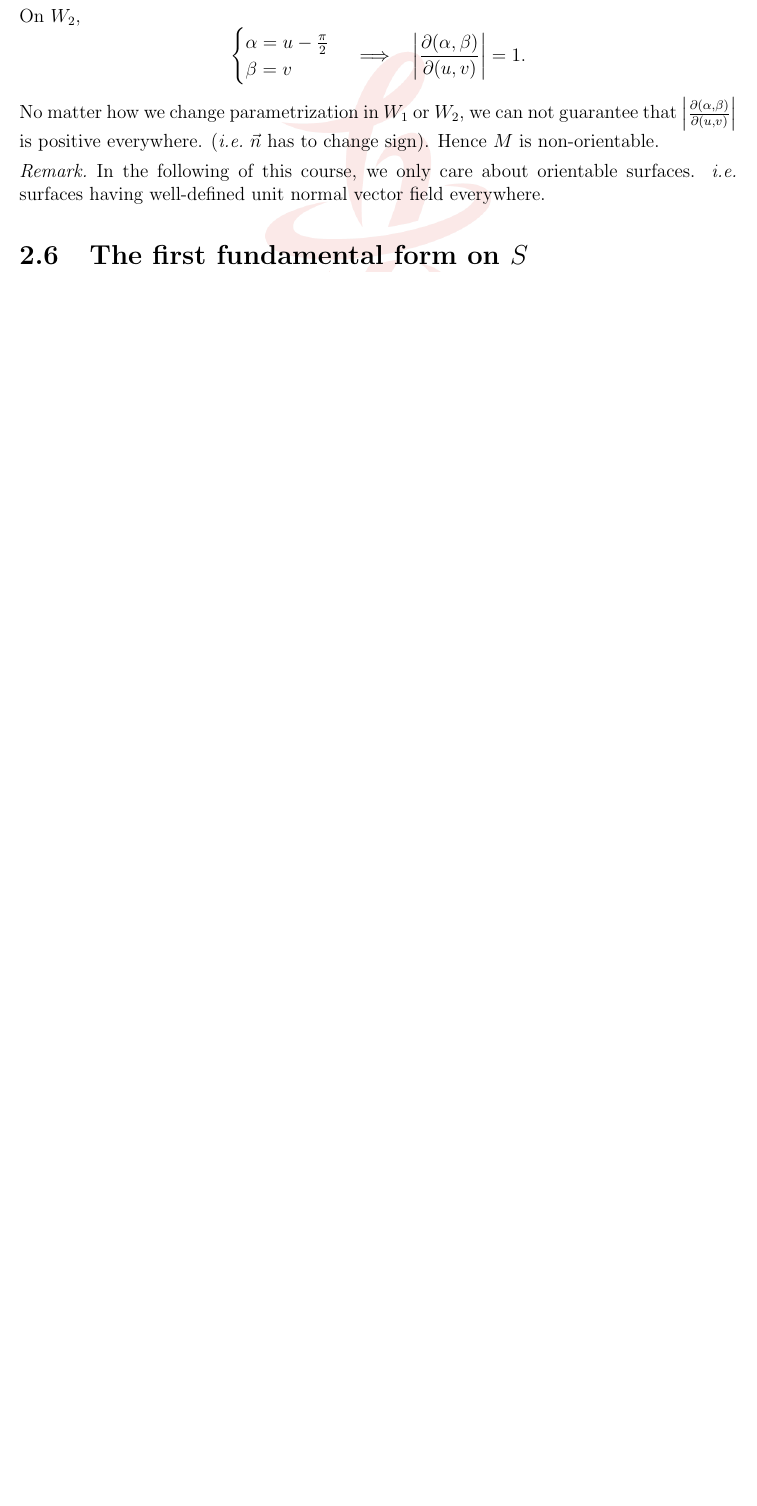
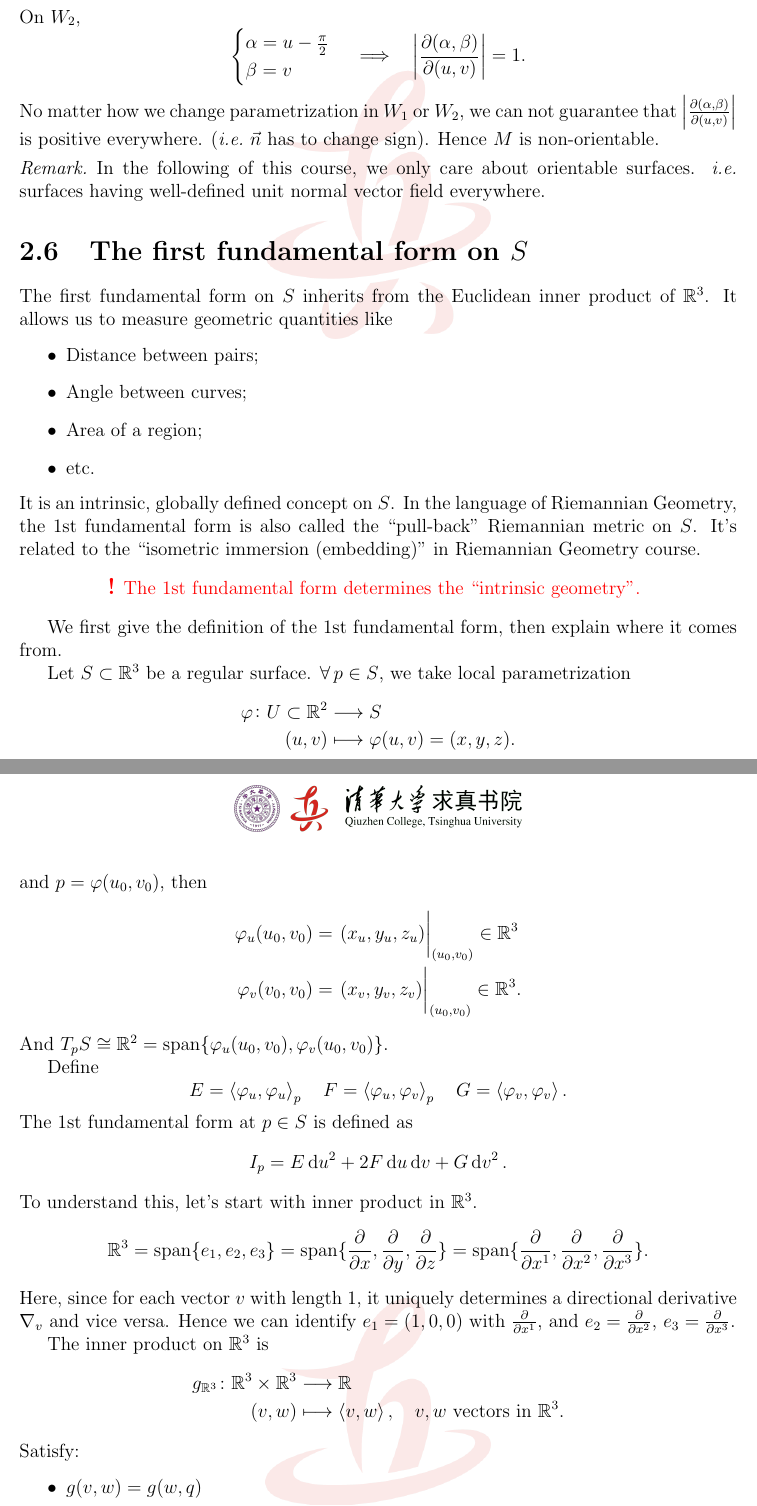
Before and after one commit to PhyX-Meow/Differential-Geometry-Notes-2022-Autumn, a LaTeX thesis (main.tex, which reads src/week6.tex): part of page 55 of 68 before the commit and two parts of pages 55 and 56 of 70 after it, the two joined at a grey line, cut so that both start at the same text, the shorter picture padded with empty space. Compiled offline with pdfLaTeX.

Commit message:
Week 6 to page 82.

```diff
--- a/src/week6.tex
+++ b/src/week6.tex
@@ -284,3 +284,63 @@ guarantee that \(\left|\pdv{(\alpha,\beta)}{(u,v)}\right|\) is positive everywhe
 \end{remark}
 
 \section{The first fundamental form on \(S\)}
+
+The first fundamental form on \(S\) inherits from the Euclidean inner product of
+\(\mathbb{R}^3\). It allows us to measure geometric quantities like
+\begin{itemize}
+    \item Distance between pairs;
+    \item Angle between curves;
+    \item Area of a region;
+    \item etc.
+\end{itemize}
+It is an intrinsic, globally defined concept on \(S\). In the language of Riemannian
+Geometry, the 1st fundamental form is also called the ``pull-back'' Riemannian
+metric on \(S\). It's related to the ``isometric immersion (embedding)'' in
+Riemannian Geometry course.
+
+\begin{center}
+\textcolor{red}{
+    \textbf{\large!} The 1st fundamental form determines the ``intrinsic
+    geometry''.
+}
+\end{center}
+
+We first give the definition of the 1st fundamental form, then explain where it
+comes from.
+
+Let \(S\subset \mathbb{R}^3\) be a regular surface. \(\forall\,p\in S\), we take
+local parametrization
+\begin{align*}
+    \vphi\colon U\subset \mathbb{R}^2 &\longrightarrow S \\
+    (u,v)&\longmapsto \vphi(u,v)=(x,y,z)
+.\end{align*}
+and \(p=\vphi(u_0,v_0)\), then
+\begin{align*}
+    \vphi_u(u_0,v_0)&=\eval{(x_u,y_u,z_u)}_{(u_0,v_0)}\in \mathbb{R}^3 \\
+    \vphi_v(v_0,v_0)&=\eval{(x_v,y_v,z_v)}_{(u_0,v_0)}\in \mathbb{R}^3
+.\end{align*}
+And \(T_p S\cong \mathbb{R}^2=\Span\{\vphi_u(u_0,v_0),\vphi_v(u_0,v_0)\}\).
+
+Define \[
+    E=\left<\vphi_u,\vphi_u\right>_p\quad F=\left<\vphi_u,\vphi_v\right>_p\quad
+    G=\left<\vphi_v,\vphi_v\right>.
+\] The 1st fundamental form at \(p\in S\) is defined as \[
+    I_p=E\dd{u}^2+2F\dd{u}\dd{v}+G\dd{v}^2
+.\] To understand this, let's start with inner product in \(\mathbb{R}^3\). \[
+    \mathbb{R}^3=\Span\{e_1,e_2,e_3\}=\Span\{\pdv{x},\pdv{y},\pdv{z}\}
+    =\Span\{\pdv{x^1},\pdv{x^2},\pdv{x^3}\}.
+\] Here, since for each vector \(v\) with length 1, it uniquely determines a
+directional derivative \(\nabla_v\) and vice versa.
+Hence we can identify \(e_1=(1,0,0)\) with \(\pdv{x^1}\), and \(e_2=\pdv{x^2}\),
+\(e_3=\pdv{x^3}\).
+
+The inner product on \(\mathbb{R}^3\) is
+\begin{align*}
+    g_{\mathbb{R}^3}\colon\mathbb{R}^3\times\mathbb{R}^3&\longrightarrow\mathbb{R}\\
+    (v,w) &\longmapsto \left<v,w\right>,
+    \quad v,w \text{ vectors in }\mathbb{R}^3
+.\end{align*}
+Satisfy:
+\begin{itemize}
+    \item \(g(v,w)=g(w,q)\)
+    \item \(g(av_1+bv_2,w)=ag(v_1,w)+bg(v_2,w)\)
@@ -286,0 +378 @@ guarantee that \(\left|\pdv{(\alpha,\beta)}{(u,v)}\right|\) is positive everywhe
+beginning of this section, \ie\ \(x^i=x^i(u,v)\). We have \[
```
Also changed, not shown: src/week6.tex (50 more changed lines).
